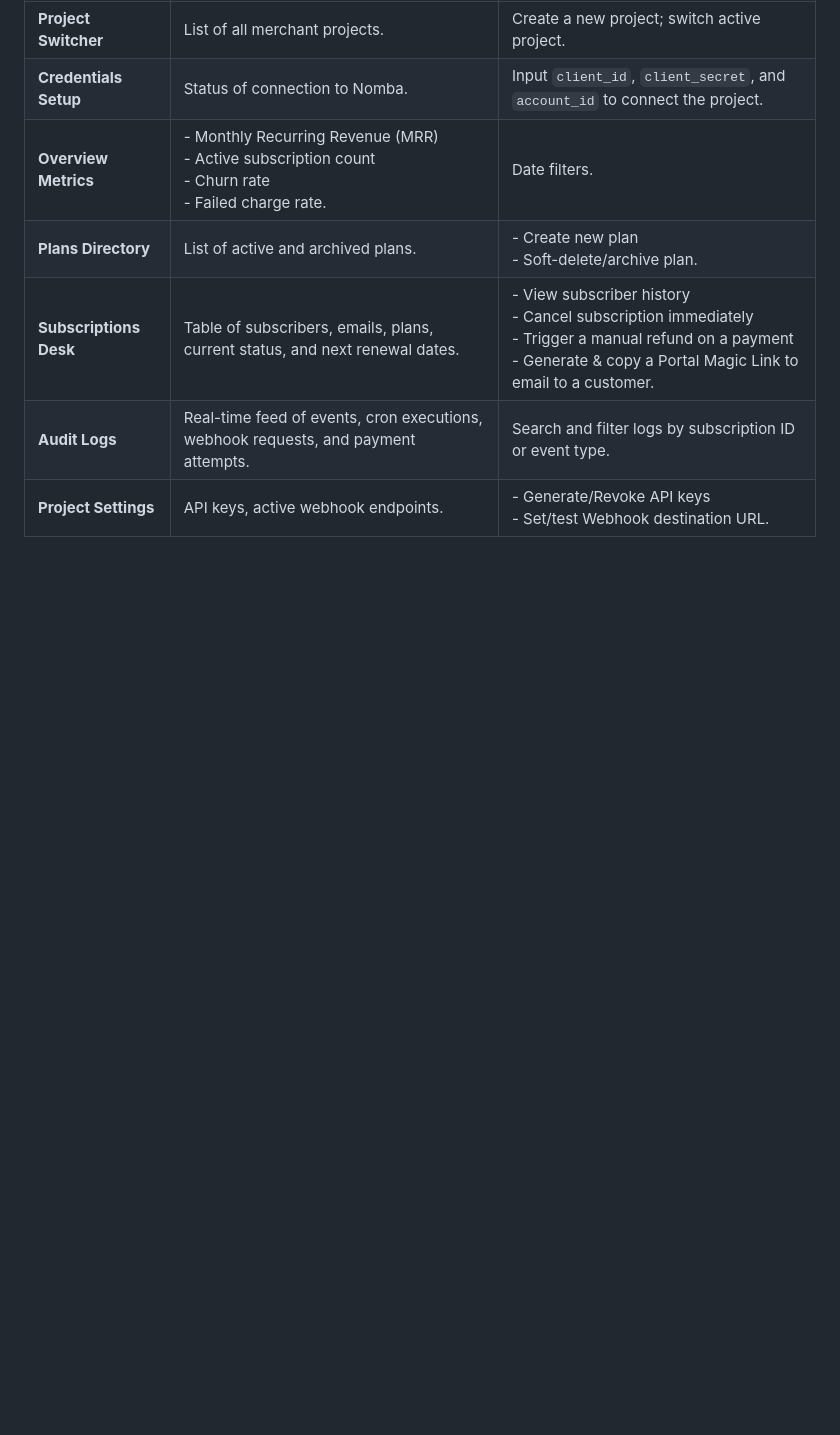
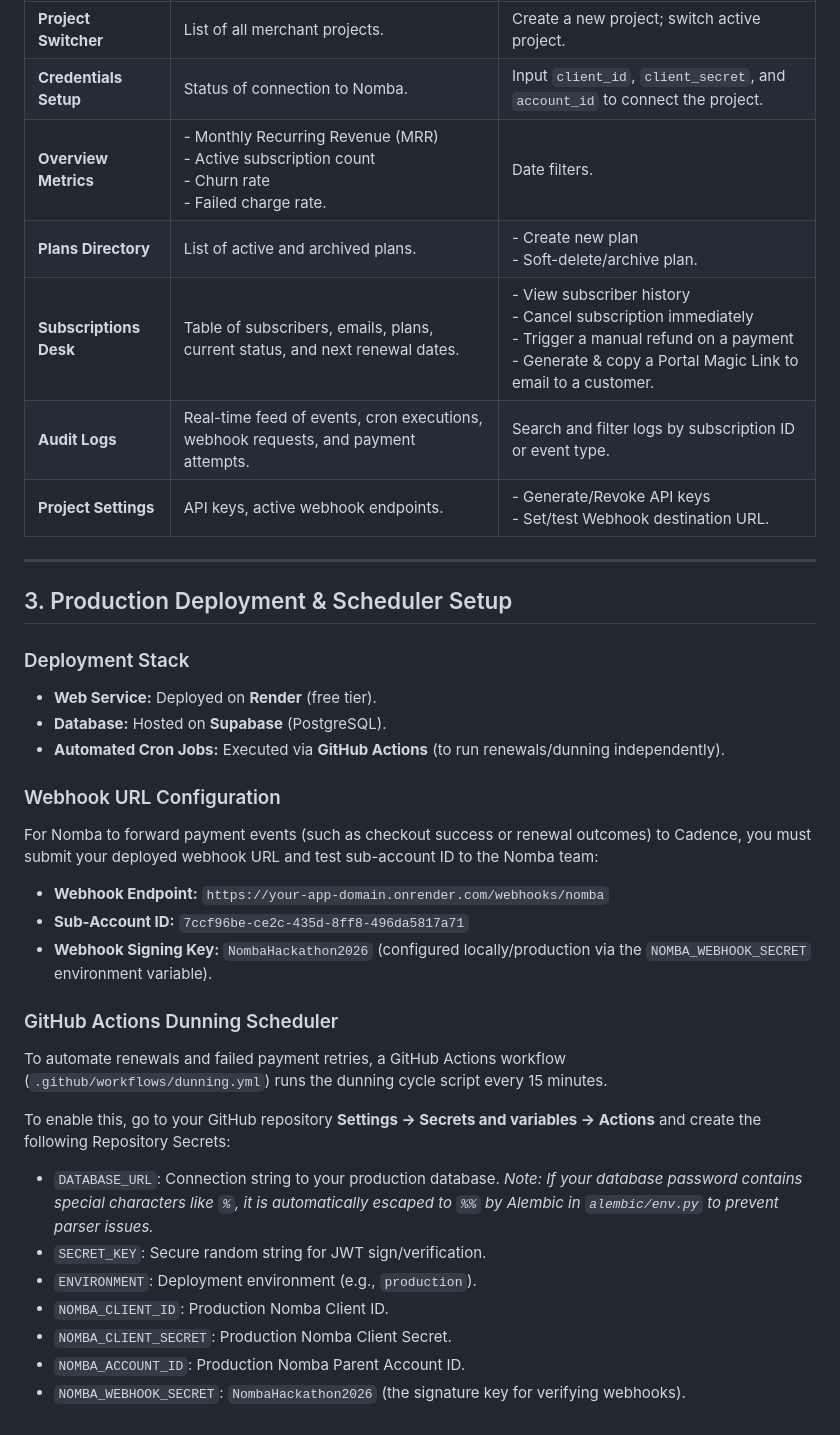
Before and after one commit to adr1en360/Cadence, a Markdown page: docs/developer_flow.md, the part around the change. GitHub-like rendering; blank space fills up the shorter version.

Commit message:
docs: add developer integration guide for Cadence subscription flow

```diff
--- a/docs/developer_flow.md
+++ b/docs/developer_flow.md
@@ -114,3 +114,30 @@ The dashboard is the merchant's control panel. It is strictly an operations tool
 | **Subscriptions Desk** | Table of subscribers, emails, plans, current status, and next renewal dates. | - View subscriber history<br>- Cancel subscription immediately<br>- Trigger a manual refund on a payment<br>- Generate & copy a Portal Magic Link to email to a customer. |
 | **Audit Logs** | Real-time feed of events, cron executions, webhook requests, and payment attempts. | Search and filter logs by subscription ID or event type. |
 | **Project Settings** | API keys, active webhook endpoints. | - Generate/Revoke API keys<br>- Set/test Webhook destination URL. |
+
+---
+
+## 3. Production Deployment & Scheduler Setup
+
+### Deployment Stack
+* **Web Service:** Deployed on **Render** (free tier).
+* **Database:** Hosted on **Supabase** (PostgreSQL).
+* **Automated Cron Jobs:** Executed via **GitHub Actions** (to run renewals/dunning independently).
+
+### Webhook URL Configuration
+For Nomba to forward payment events (such as checkout success or renewal outcomes) to Cadence, you must submit your deployed webhook URL and test sub-account ID to the Nomba team:
+* **Webhook Endpoint:** `https://your-app-domain.onrender.com/webhooks/nomba`
+* **Sub-Account ID:** `7ccf96be-ce2c-435d-8ff8-496da5817a71`
+* **Webhook Signing Key:** `NombaHackathon2026` (configured locally/production via the `NOMBA_WEBHOOK_SECRET` environment variable).
+
+### GitHub Actions Dunning Scheduler
+To automate renewals and failed payment retries, a GitHub Actions workflow (`.github/workflows/dunning.yml`) runs the dunning cycle script every 15 minutes.
+
+To enable this, go to your GitHub repository **Settings -> Secrets and variables -> Actions** and create the following Repository Secrets:
+* `DATABASE_URL`: Connection string to your production database. *Note: If your database password contains special characters like `%`, it is automatically escaped to `%%` by Alembic in `alembic/env.py` to prevent parser issues.*
+* `SECRET_KEY`: Secure random string for JWT sign/verification.
+* `ENVIRONMENT`: Deployment environment (e.g., `production`).
+* `NOMBA_CLIENT_ID`: Production Nomba Client ID.
+* `NOMBA_CLIENT_SECRET`: Production Nomba Client Secret.
+* `NOMBA_ACCOUNT_ID`: Production Nomba Parent Account ID.
+* `NOMBA_WEBHOOK_SECRET`: `NombaHackathon2026` (the signature key for verifying webhooks).
```
